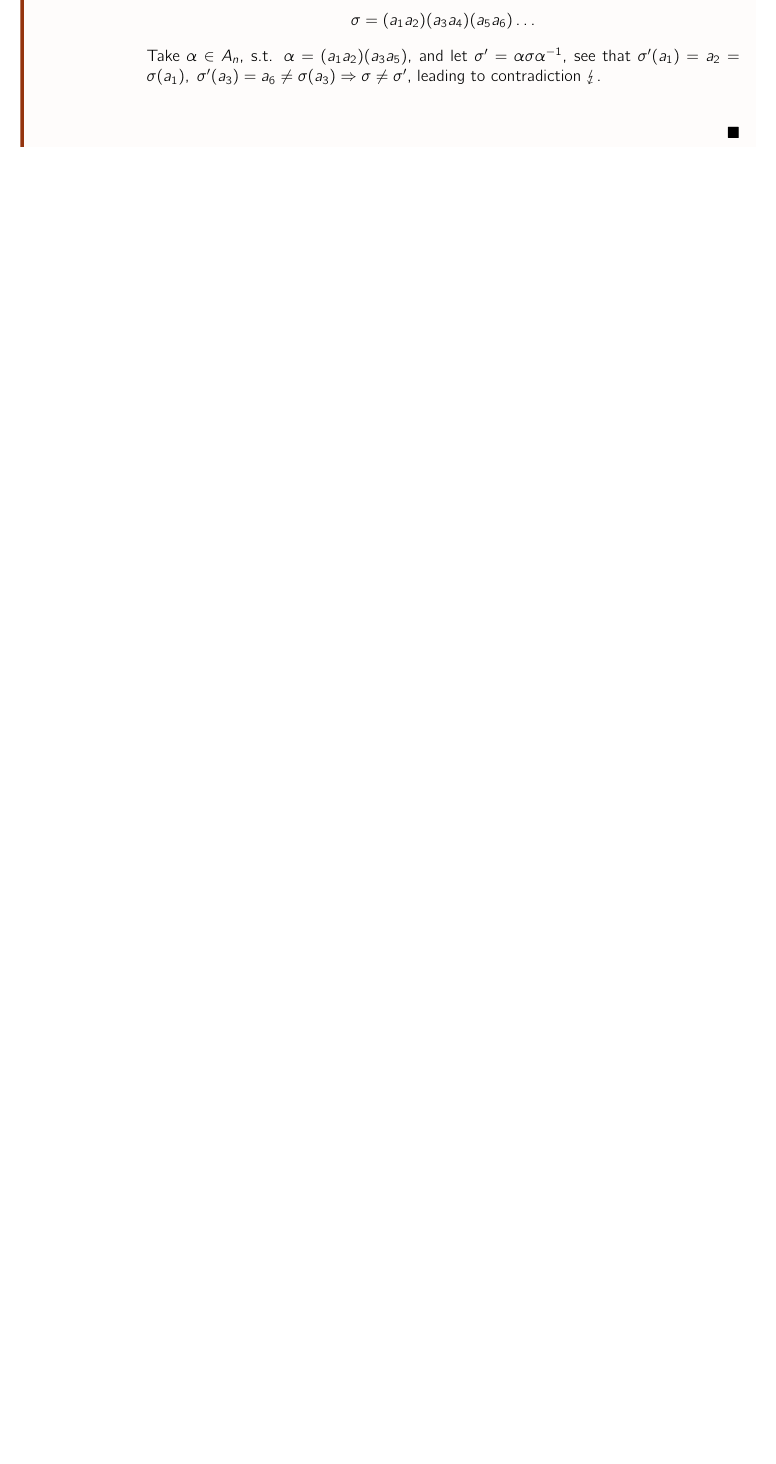
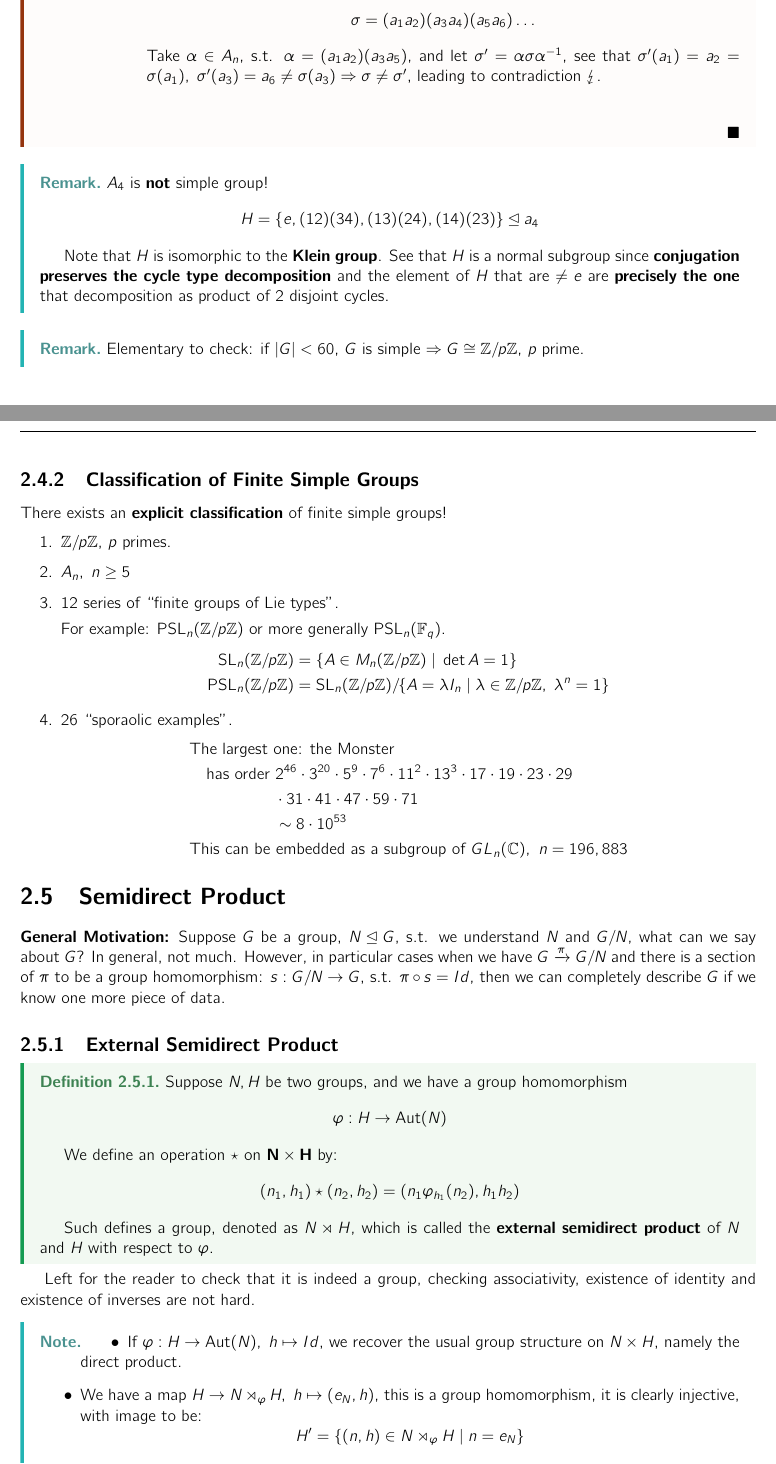
Before and after one commit to HilariousJon/Math493-Notes, a LaTeX thesis (main.tex, which reads Lectures/lec-18.tex, Lectures/lec-19.tex): part of page 18 of 19 before the commit and two parts of pages 18 and 19 of 21 after it, the two joined at a grey line, cut so that both start at the same text, the shorter picture padded with empty space. Compiled offline with pdfLaTeX.

Commit message:
feat(lec19): finish all

```diff
--- a/Lectures/lec-18.tex
+++ b/Lectures/lec-18.tex
@@ -127,4 +127,17 @@
         \end{itemize}
     \end{itemize}
   \end{proof}
+
+  \begin{remark}
+    \( A_4 \) is \textbf{not} simple group!
+    \[
+      H = \{e, (12)(34), (13)(24), (14)(23)\} \unlhd a_4
+    \]
+
+    Note that \( H \) is isomorphic to the \textbf{Klein group}. See that \( H \) is a normal subgroup since \textbf{conjugation preserves the cycle type decomposition} and the element of \( H \) that are \( \ne e \) are \textbf{precisely the one} that decomposition as product of \( 2 \) disjoint cycles.
+  \end{remark}
+
+  \begin{remark}
+    Elementary to check: if \( \abs{G} < 60 \), \( G \) is simple \( \implies G \cong \quotient{\ZZ}{p\ZZ} \), \( p \) prime.
+  \end{remark}
 \end{subsection}
--- /dev/null
+++ b/Lectures/lec-19.tex
@@ -0,0 +1,53 @@
+\begin{subsection}{Classification of Finite Simple Groups}
+  There exists an \textbf{explicit classification} of finite simple groups!
+  \begin{enumerate}
+    \item \( \quotient{\ZZ}{p \ZZ} \), \( p \) primes.
+    \item \( A_n, \; n\geq 5 \)
+    \item \( 12 \) series of  ``finite groups of Lie types".
+
+      For example: \( \text{PSL}_n(\quotient{\ZZ}{p\ZZ}) \) or more generally \( \text{PSL}_n(\FF_q) \).
+      \[
+        \begin{aligned}
+          \text{SL}_n(\quotient{\ZZ}{p\ZZ}) & = \{A \in M_n(\quotient{\ZZ}{p\ZZ}) \; | \; \det A = 1\} \\
+          \text{PSL}_n(\quotient{\ZZ}{p\ZZ})& = \quotient{\text{SL}_n(\quotient{\ZZ}{p\ZZ})}{\{A = \lambda I_n \; | \; \lambda \in \quotient{\ZZ}{p\ZZ}, \; \lambda^n = 1\}}
+        \end{aligned}
+      \]
+    \item 26 ``sporaolic examples".
+      \[
+    \begin{aligned}
+      &\text{The largest one: the Monster} \\
+      &\quad \text{has order } 2^{46} \cdot 3^{20} \cdot 5^9 \cdot 7^6 \cdot 11^2 \cdot 13^3 \cdot 17 \cdot 19 \cdot 23 \cdot 29 \\
+      &\qquad \qquad \quad \cdot 31 \cdot 41 \cdot 47 \cdot 59 \cdot 71 \\
+      &\qquad \qquad \quad \sim 8 \cdot 10^{53} \\
+      &\text{This can be embedded as a subgroup of } GL_n(\mathbb{C}), \ n = 196,883
+    \end{aligned}
+      \]
+  \end{enumerate}
+\end{subsection}
+
+\begin{section}{Semidirect Product}
+  \textbf{General Motivation:} Suppose \( G \) be a group, \( N \unlhd G \), s.t. we understand \( N \) and \( \quotient{G}{N} \), what can we say about \( G \)? In general, not much. However, in particular cases when we have \( G \xrightarrow{\pi} \quotient{G}{N} \) and there is a section of \( \pi \) to be a group homomorphism: \( s: \quotient{G}{N} \to G \), s.t. \( \pi \circ s = Id \), then we can completely describe \( G \) if we know one more piece of data.
+
+  \begin{subsection}{External Semidirect Product}
+    \begin{definition}
+    Suppose \( N, H \) be two groups, and we have a group homomorphism
+    \[
+      \vp: H \to \Aut(N)
+    \]
+
+    We define an operation \( \star \) on \( \mathbf{N\times H} \) by:
+    \[
+      (n_1, h_1)\star(n_2, h_2) = (n_1\vp_{h_1}(n_2), h_1 h_2)
+    \]
+
+    Such defines a group, denoted as \( N\rtimes H \), which is called the \textbf{external semidirect product} of \( N \) and \( H \) with respect to \( \vp \).
+    \end{definition}
+
+    Left for the reader to check that it is indeed a group, checking associativity, existence of identity and existence of inverses are not hard.
+
+    \begin{note}
+      \begin{itemize}
+        \item If \( \vp: H \to \Aut(N), \; h \mapsto Id \), we recover the usual group structure on \( N\times H \), namely the direct product.
+        \item We have a map \( H \to N \rtimes_\vp H, \; h \mapsto (e_N, h) \), this is a group homomorphism, it is clearly injective, with image to be:
+          \[
+            H'=\{(n,h) \in N \rtimes_\vp H \; | \; n = e_N\}
@@ -0,0 +111,2 @@
+      \end{itemize}
+    \end{note}
```
Also changed, not shown: main.tex (+1 -0 lines), main.pdf, Lectures/lec-19.tex (63 more changed lines).
